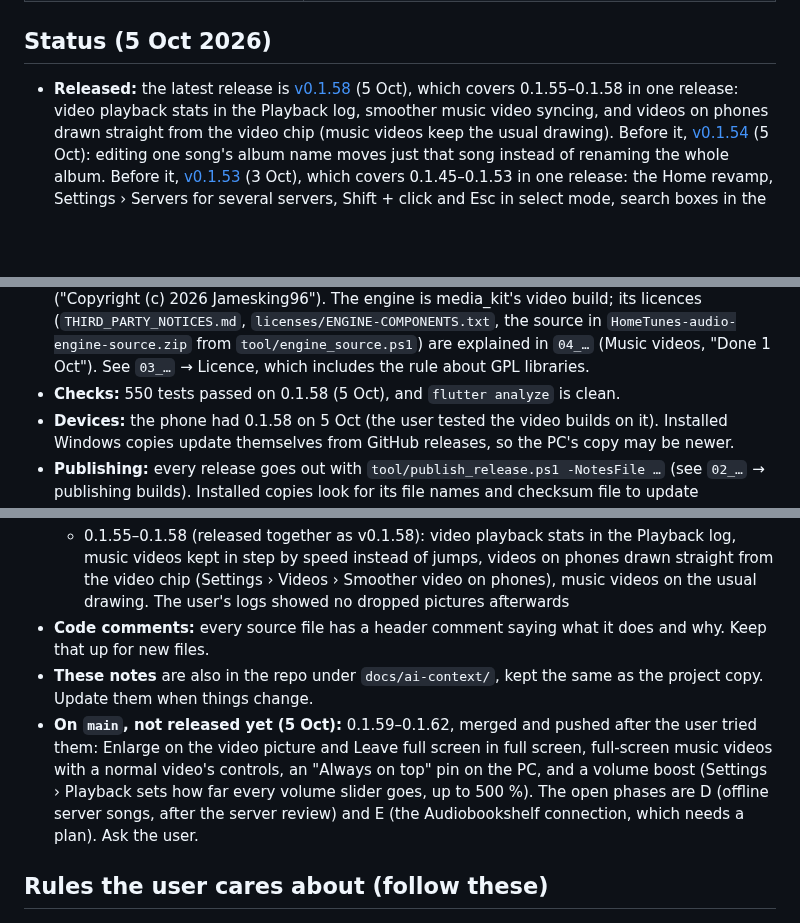
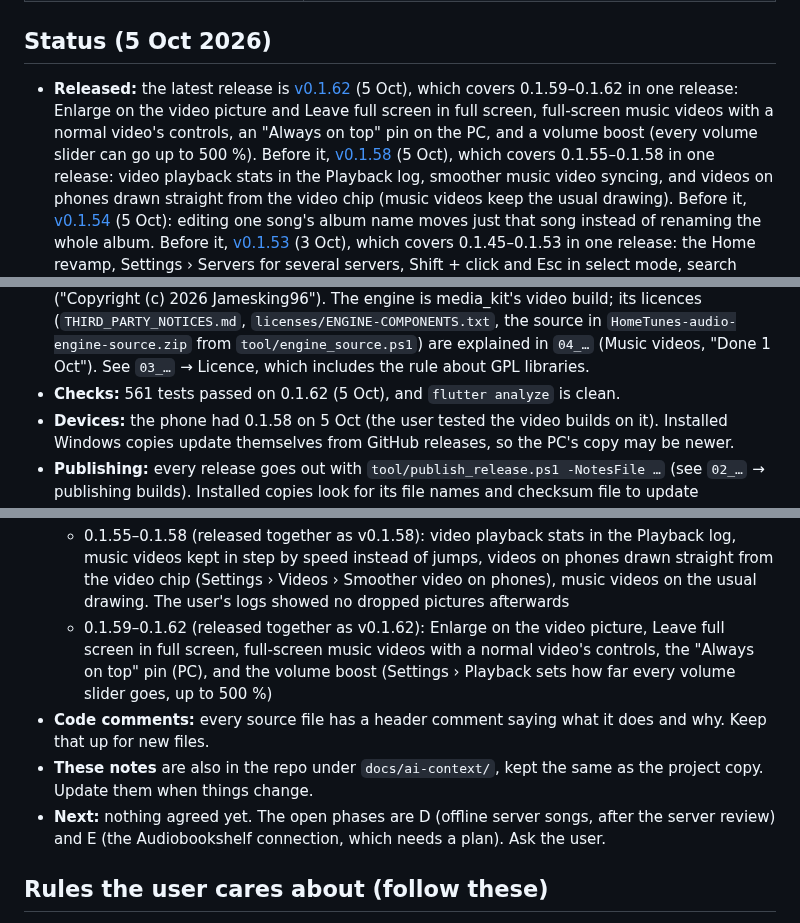
Before and after one commit to Jamesking96/HomeTunes, a Markdown page: docs/ai-context/00_START_HERE.md, 3 parts joined by grey strips. GitHub-like rendering; blank space fills up the shorter version.

Commit message:
Notes: 0.1.62 released (covers 0.1.59-0.1.62)
Co-Authored-By: Claude Opus 5.5 <noreply@anthropic.com>
Claude-Session: https://claude.ai/code/session_01Pr48u8phqLkAxbudRu3bTK

```diff
--- a/docs/ai-context/00_START_HERE.md
+++ b/docs/ai-context/00_START_HERE.md
@@ -19,6 +19,10 @@ Read the files in this order:
 ## Status (5 Oct 2026)
 
 - **Released:** the latest release is
+  [v0.1.62](https://github.com/Jamesking96/HomeTunes/releases/tag/v0.1.62) (5 Oct), which
+  covers 0.1.59–0.1.62 in one release: Enlarge on the video picture and Leave full screen in
+  full screen, full-screen music videos with a normal video's controls, an "Always on top" pin
+  on the PC, and a volume boost (every volume slider can go up to 500 %). Before it,
   [v0.1.58](https://github.com/Jamesking96/HomeTunes/releases/tag/v0.1.58) (5 Oct), which
   covers 0.1.55–0.1.58 in one release: video playback stats in the Playback log, smoother music
   video syncing, and videos on phones drawn straight from the video chip (music videos keep the
@@ -48,7 +52,7 @@ Read the files in this order:
   `HomeTunes-audio-engine-source.zip` from `tool/engine_source.ps1`) are explained in `04_…`
   (Music videos, "Done 1 Oct"). See `03_…` → Licence, which includes the rule about GPL
   libraries.
-- **Checks:** 550 tests passed on 0.1.58 (5 Oct), and `flutter analyze` is clean.
+- **Checks:** 561 tests passed on 0.1.62 (5 Oct), and `flutter analyze` is clean.
 - **Devices:** the phone had 0.1.58 on 5 Oct (the user tested the video builds on it). Installed Windows copies update
   themselves from GitHub releases, so the PC's copy may be newer.
 - **Publishing:** every release goes out with `tool/publish_release.ps1 -NotesFile …` (see `02_…`
@@ -91,11 +95,15 @@ Read the files in this order:
     music videos kept in step by speed instead of jumps, videos on phones drawn straight from
     the video chip (Settings › Videos › Smoother video on phones), music videos on the usual
     drawing. The user's logs showed no dropped pictures afterwards
+  - 0.1.59–0.1.62 (released together as v0.1.62): Enlarge on the video picture, Leave full
+    screen in full screen, full-screen music videos with a normal video's controls, the
+    "Always on top" pin (PC), and the volume boost (Settings › Playback sets how far every
+    volume slider goes, up to 500 %)
 - **Code comments:** every source file has a header comment saying what it does and why. Keep
   that up for new files.
 - **These notes** are also in the repo under `docs/ai-context/`, kept the same as the project
   copy. Update them when things change.
-- **On `main`, not released yet (5 Oct):** 0.1.59–0.1.62, merged and pushed after the user tried them: Enlarge on the video picture and Leave full screen in full screen, full-screen music videos with a normal video's controls, an "Always on top" pin on the PC, and a volume boost (Settings › Playback sets how far every volume slider goes, up to 500 %). The open phases are D (offline server songs, after the server
+- **Next:** nothing agreed yet. The open phases are D (offline server songs, after the server
   review) and E (the Audiobookshelf connection, which needs a plan). Ask the user.
 
 ## Rules the user cares about (follow these)
```
Also changed, not shown: docs/ai-context/03_FEATURES_AND_DESIGN_NOTES.md (+4 -4 lines), docs/ai-context/04_ROADMAP_AND_OPEN_ITEMS.md (+4 -4 lines).
